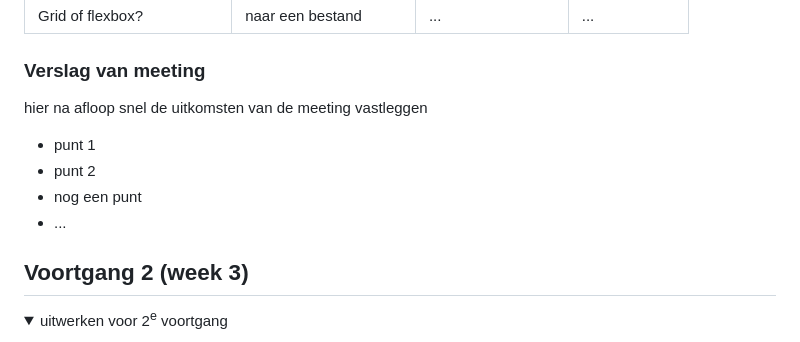
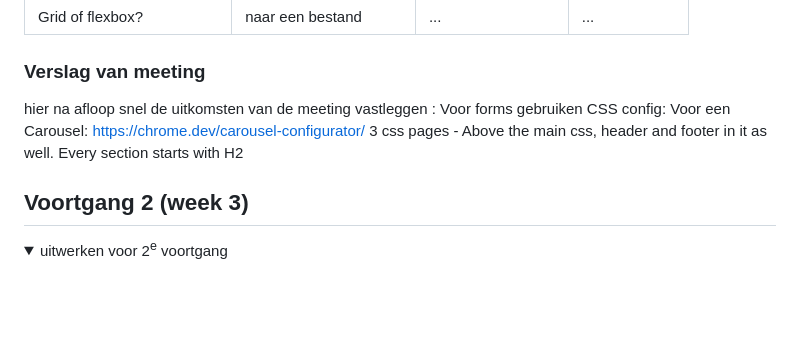
Before and after one commit to WSenuk/BlokWeb-Website-Senuk-Wickramasinghe, a Markdown page: README.md, the part around the change. Rendered like a GitHub page; folded sections open; blank space fills up the shorter version.

```diff
--- a/README.md
+++ b/README.md
@@ -171,11 +171,10 @@ Ik heb met Ronald samengewerkt om de checklist te maken. De uitgeprinte checklis
 
   ### Verslag van meeting
   hier na afloop snel de uitkomsten van de meeting vastleggen
-
-  - punt 1
-  - punt 2
-  - nog een punt
-  - ...
+<input type="date">: Voor forms gebruiken
+CSS config: Voor een Carousel: https://chrome.dev/carousel-configurator/
+3 css pages - Above the main css, header and footer in it as well.
+Every section starts with H2
 
 </details>
 
```
